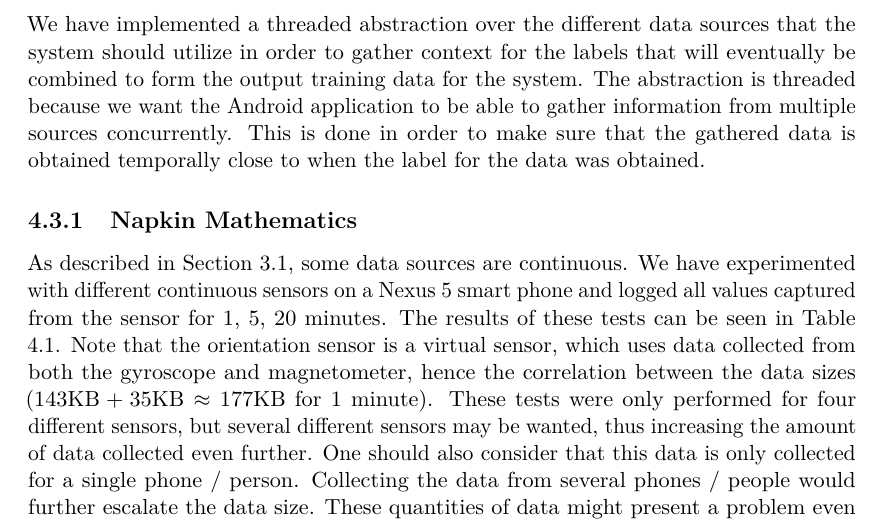
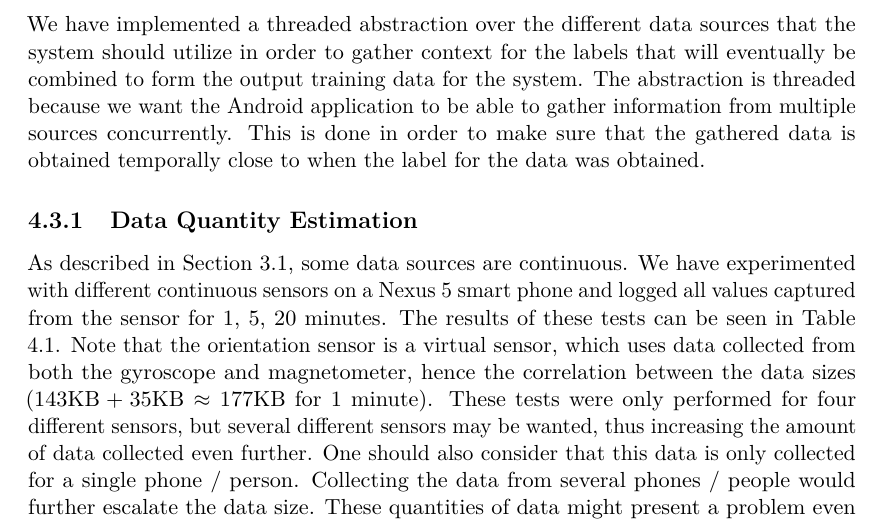
Before and after one commit to Shaderex/SW8-Report, a LaTeX thesis (super_main.tex, which reads content/unsorted/sensor_providers.tex): part of page 22 of 27, cut so that both start at the same text. Compiled offline with pdfLaTeX.

Commit message:
Rename section

```diff
--- a/content/unsorted/sensor_providers.tex
+++ b/content/unsorted/sensor_providers.tex
@@ -5,8 +5,8 @@
 
 We have implemented a threaded abstraction over the different data sources that the system should utilize in order to gather context for the labels that will eventually be combined to form the output training data for the system. The abstraction is threaded because we want the Android application to be able to gather information from multiple sources concurrently. This is done in order to make sure that the gathered data is obtained temporally close to when the label for the data was obtained.
 
-\subsection{Napkin Mathematics}
-\label{sub:napkin_mathematics}
+\subsection{Data Quantity Estimation}
+\label{sub:data_quantity_estimation}
 
 %This gave us a dataset with a size of 142908 bytes. This experiment would then yield a data set of approximately 205 MB if it was run for a day. Running the same experiment for 30 days with 100 different devices would then approximately yield a data set of 617 GB assuming similar mobile devices with similar sensors. This quick napkin math was only for one sensor with 100 people and this could quickly escalate if more sensor or more people are added.
 As described in \secref{sec:availability_of_data_sources}, some data sources are continuous. We have experimented with different continuous sensors on a Nexus 5 smart phone and logged all values captured from the sensor for 1, 5, 20 minutes. The results of these tests can be seen in \tabref{tab:sensor_experiment}. Note that the orientation sensor is a virtual sensor, which uses data collected from both the gyroscope and magnetometer, hence the correlation between the data sizes ($143 \text{KB} + 35  \text{KB} \approx 177  \text{KB}$ for 1 minute). These tests were only performed for four different sensors, but several different sensors may be wanted, thus increasing the amount of data collected even further. One should also consider that this data is only collected for a single phone / person. Collecting the data from several phones / people would further escalate the data size. These quantities of data might present a problem even on modern mobile platforms due to paid limited data plans and battery consumption. There might be different data needs, some customers might require very detailed data from many sensors from a few devices and others might require more sparse data from a few sensors from a lot of different devices.
```
Also changed, not shown: content/unsorted/sensor_providers.tex (2 more changed lines).
